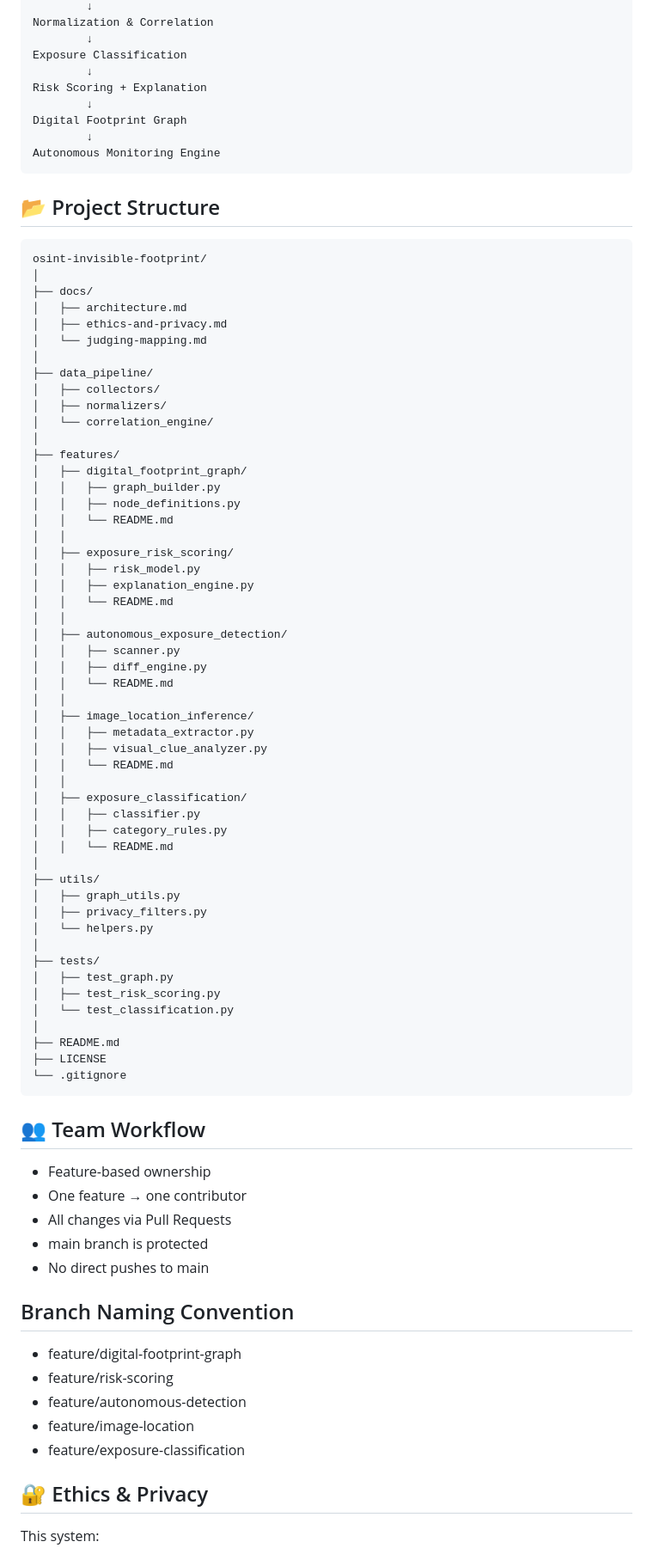
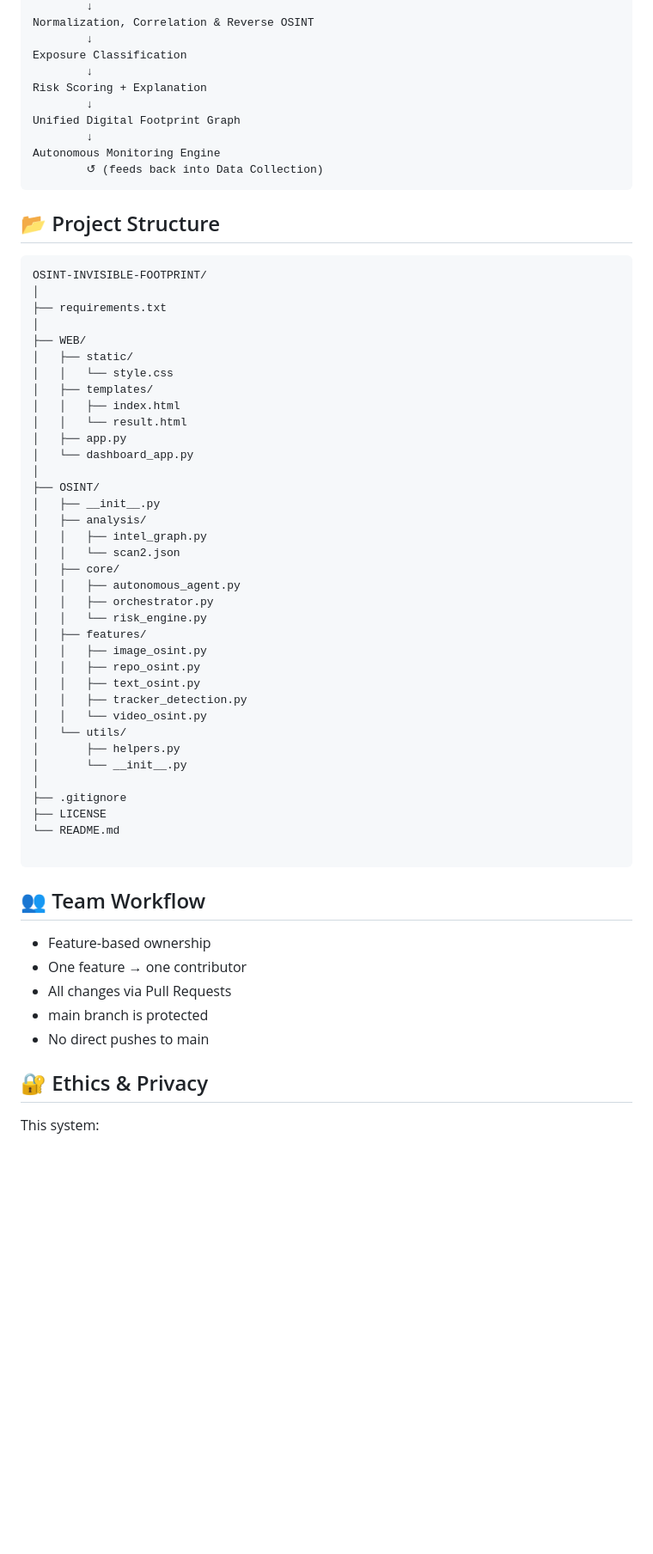
Before and after one commit to Ariyan-Sitansu1115/OSINT-INVISIBLE-FOOTPRINT, a Markdown page: README.md, the part around one of its changes. Shown at 86% size. Drawn GitHub-style; blank space fills up the shorter version.

````diff
--- a/README.md
+++ b/README.md
@@ -24,68 +70,54 @@ OSINT Data Collection
         ↓
-Normalization & Correlation
+Normalization, Correlation & Reverse OSINT
         ↓
 Exposure Classification
         ↓
 Risk Scoring + Explanation
         ↓
-Digital Footprint Graph
+Unified Digital Footprint Graph
         ↓
 Autonomous Monitoring Engine
+        ↺ (feeds back into Data Collection)
 ```
 
 ## 📂 Project Structure
 ```text
-osint-invisible-footprint/
+OSINT-INVISIBLE-FOOTPRINT/
 │
-├── docs/
-│   ├── architecture.md
-│   ├── ethics-and-privacy.md
-│   └── judging-mapping.md
+├── requirements.txt
 │
-├── data_pipeline/
-│   ├── collectors/
-│   ├── normalizers/
-│   └── correlation_engine/
+├── WEB/
+│   ├── static/
+│   │   └── style.css
+│   ├── templates/
+│   │   ├── index.html
+│   │   └── result.html
+│   ├── app.py
+│   └── dashboard_app.py
 │
-├── features/
-│   ├── digital_footprint_graph/
-│   │   ├── graph_builder.py
-│   │   ├── node_definitions.py
-│   │   └── README.md
-│   │
-│   ├── exposure_risk_scoring/
-│   │   ├── risk_model.py
-│   │   ├── explanation_engine.py
-│   │   └── README.md
-│   │
-│   ├── autonomous_exposure_detection/
-│   │   ├── scanner.py
-│   │   ├── diff_engine.py
-│   │   └── README.md
-│   │
-│   ├── image_location_inference/
-│   │   ├── metadata_extractor.py
-│   │   ├── visual_clue_analyzer.py
-│   │   └── README.md
-│   │
-│   ├── exposure_classification/
-│   │   ├── classifier.py
-│   │   ├── category_rules.py
-│   │   └── README.md
+├── OSINT/
+│   ├── __init__.py
+│   ├── analysis/
+│   │   ├── intel_graph.py
+│   │   └── scan2.json
+│   ├── core/
+│   │   ├── autonomous_agent.py
+│   │   ├── orchestrator.py
+│   │   └── risk_engine.py
+│   ├── features/
+│   │   ├── image_osint.py
+│   │   ├── repo_osint.py
+│   │   ├── text_osint.py
+│   │   ├── tracker_detection.py
+│   │   └── video_osint.py
+│   └── utils/
+│       ├── helpers.py
+│       └── __init__.py
 │
-├── utils/
-│   ├── graph_utils.py
-│   ├── privacy_filters.py
-│   └── helpers.py
-│
-├── tests/
-│   ├── test_graph.py
-│   ├── test_risk_scoring.py
-│   └── test_classification.py
-│
-├── README.md
+├── .gitignore
 ├── LICENSE
-└── .gitignore
+└── README.md
+
 ```
 
 ## 👥 Team Workflow
@@ -95,13 +127,6 @@ osint-invisible-footprint/
 - main branch is protected
 - No direct pushes to main
 
-## Branch Naming Convention
-- feature/digital-footprint-graph
-- feature/risk-scoring
-- feature/autonomous-detection
-- feature/image-location
-- feature/exposure-classification
-
 ## 🔐 Ethics & Privacy
 This system:
 - Uses only publicly accessible data
````
Also changed, not shown: other parts of README.md (+62 -24 lines).
